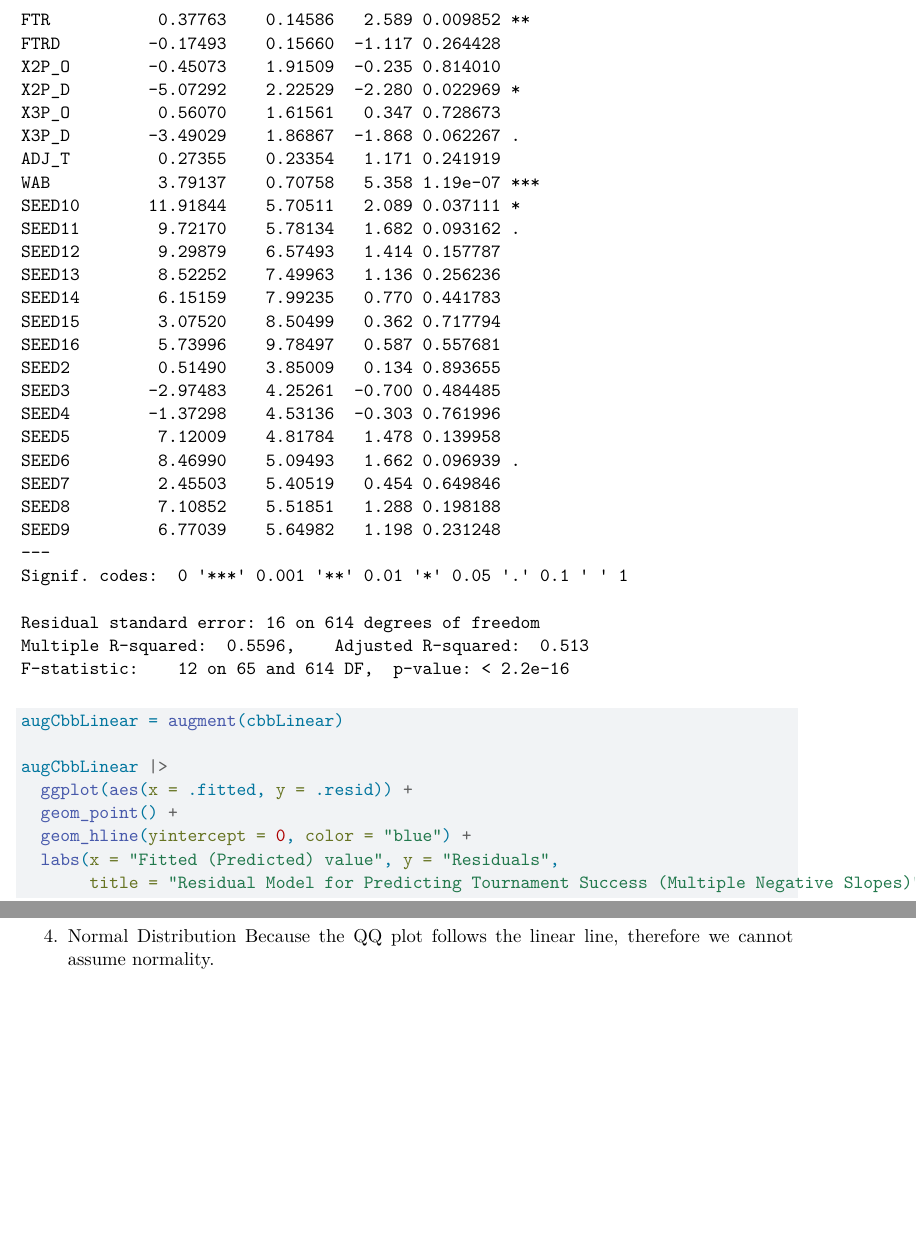
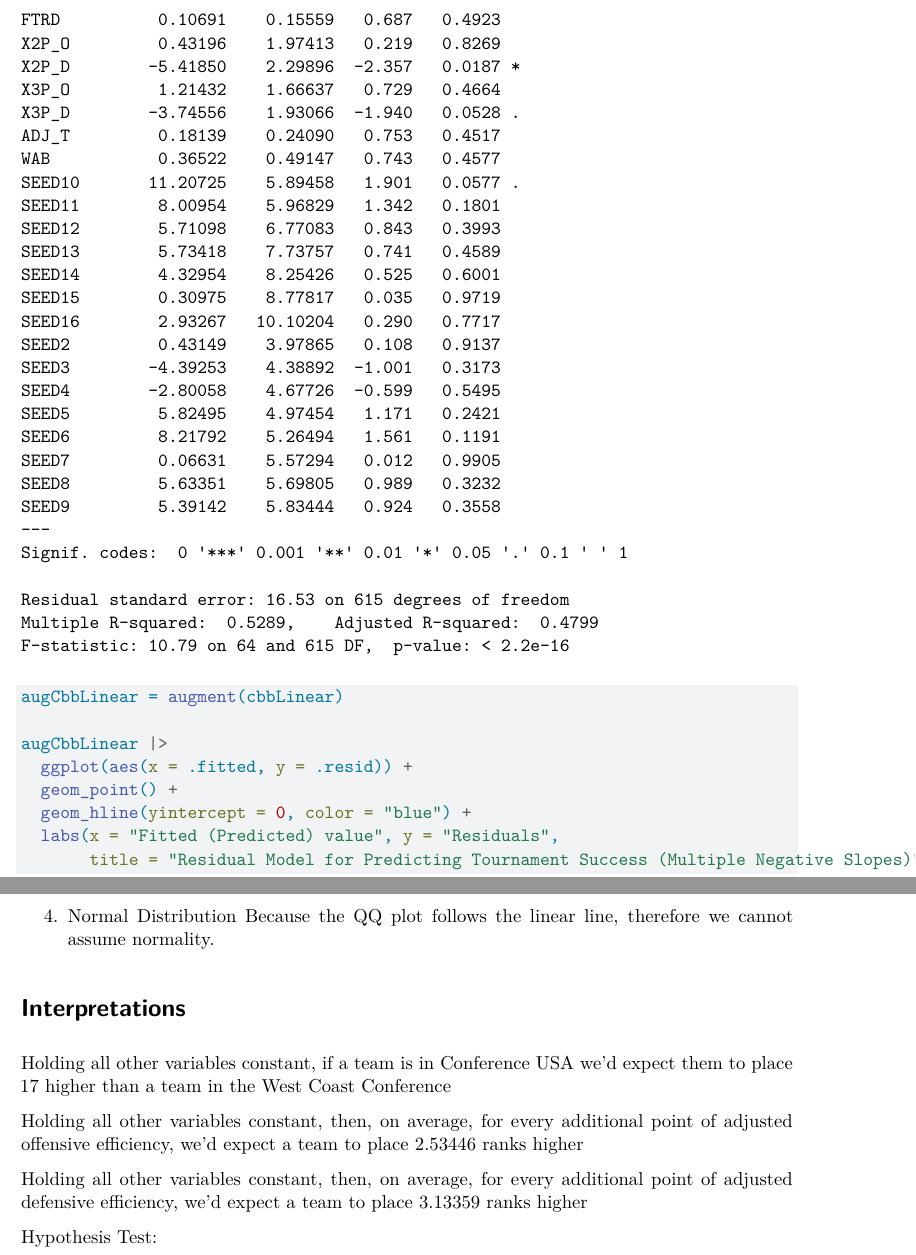
Before and after one commit to liukevinn/MarchMadnessPredictor, a Quarto document (cbb.qmd): two parts of pages 5 and 7 of 7, joined at a grey line, cut at the place of the change, the shorter picture padded with empty space. Rendered offline with R 4.5, knitr and Pandoc in place of Quarto, then LaTeX, with nearby package versions; common packages that the code uses without loading them are loaded.

Commit message:
interpretations of linear model

```diff
--- a/cbb.qmd
+++ b/cbb.qmd
@@ -67,3 +68,12 @@ The dataset includes records of NCAA March Madness Tournament team performances
 
 4. Normal Distribution
   Because the QQ plot follows the linear line, therefore we cannot assume normality.
+
+# Interpretations
+Holding all other variables constant, if a team is in Conference USA we'd expect them to place 17 higher than a team in the West Coast Conference
+
+Holding all other variables constant, then, on average, for every additional point of adjusted offensive efficiency, we'd expect a team to place 2.53446 ranks higher
+
+Holding all other variables constant, then, on average, for every additional point of adjusted defensive efficiency, we'd expect a team to place 3.13359 ranks higher
+
+Hypothesis Test:
```
Also changed, not shown: cbb.qmd (5 more changed lines).
